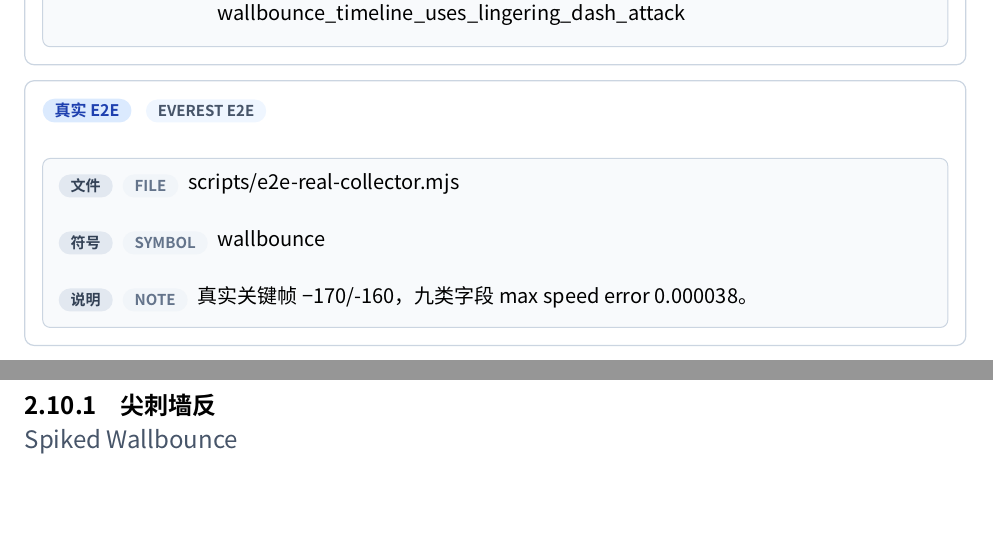
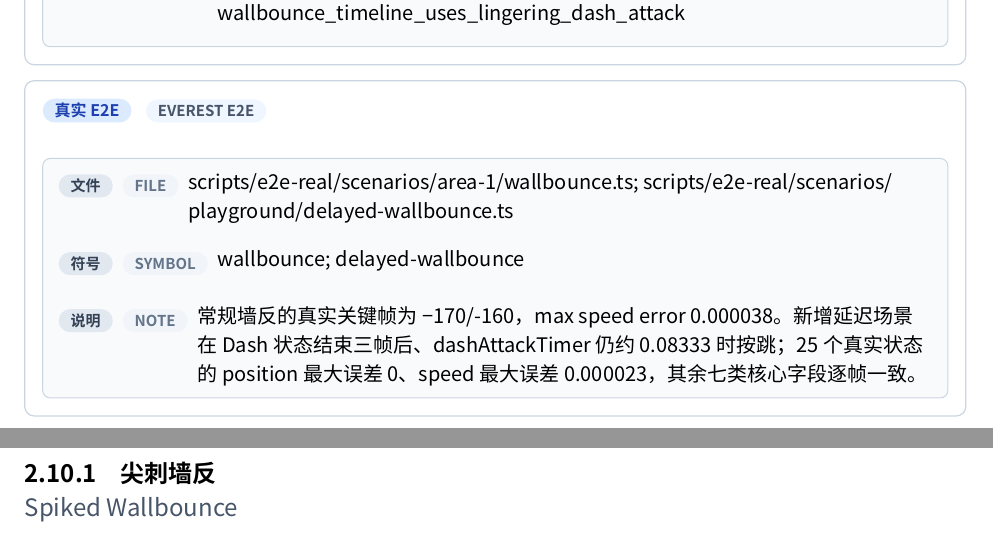
Before and after one commit to std-microblock/celeste-next-gym, a Typst document (docs/tech-handbook/main.typ, which reads docs/tech-handbook/techs/dash-tech/2-10-wallbounce-wounce-wb.typ): two parts of pages 43 and 44 of 178, joined at a grey line, cut so that both start at the same text, the shorter picture padded with empty space. Compiled offline with Typst 0.15; a missing font is replaced by an installed copy or a similar font.

Commit message:
docs: record delayed wallbounce Everest evidence

```diff
--- a/docs/tech-handbook/techs/dash-tech/2-10-wallbounce-wounce-wb.typ
+++ b/docs/tech-handbook/techs/dash-tech/2-10-wallbounce-wounce-wb.typ
@@ -15,6 +15,6 @@
   ),
   rust-evidence: evidence(path: [crates/celeste-physics/src/sim.rs], symbol: [normal_update; dash_update; super_wall_jump]),
   test-evidence: evidence(path: [crates/celeste-physics/src/sim.rs; crates/celeste-physics/tests/timeline_regressions.rs; tests/timelines/delayed-wallbounce.json], symbol: [wallbounce_sets_super_wall_jump_speed_and_var_window; delayed_wallbounce_timeline_uses_lingering_dash_attack]),
-  e2e-evidence: evidence(path: [scripts/e2e-real-collector.mjs], symbol: [wallbounce], note: [真实关键帧 -170/-160，九类字段 max speed error 0.000038。]),
+  e2e-evidence: evidence(path: [scripts/e2e-real/scenarios/area-1/wallbounce.ts; scripts/e2e-real/scenarios/playground/delayed-wallbounce.ts], symbol: [wallbounce; delayed-wallbounce], note: [常规墙反的真实关键帧为 -170/-160，max speed error 0.000038。新增延迟场景在 Dash 状态结束三帧后、dashAttackTimer 仍约 0.08333 时按跳；25 个真实状态的 position 最大误差 0、speed 最大误差 0.000023，其余七类核心字段逐帧一致。]),
   candidate-e2e: none,
 )
```
